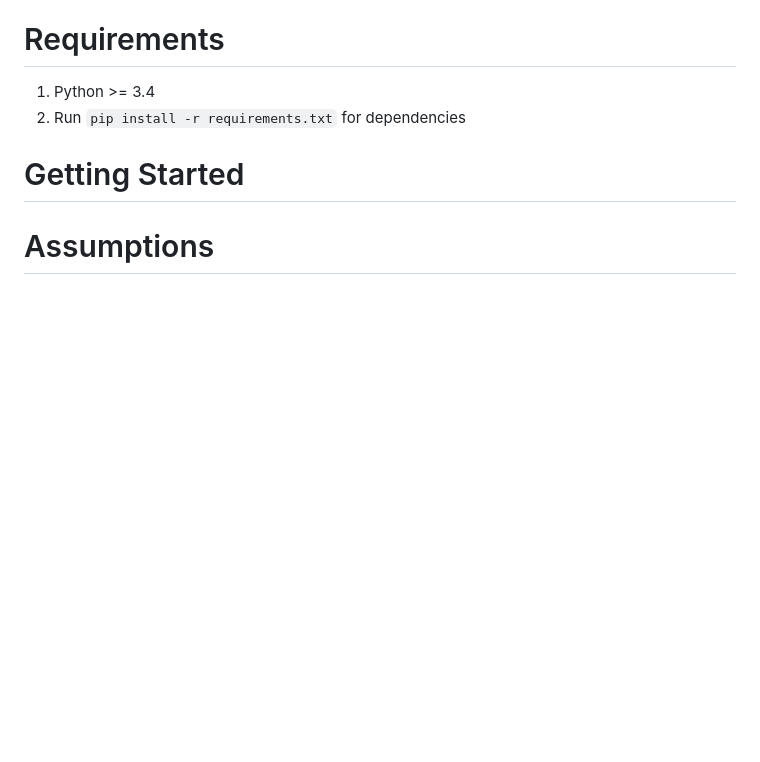
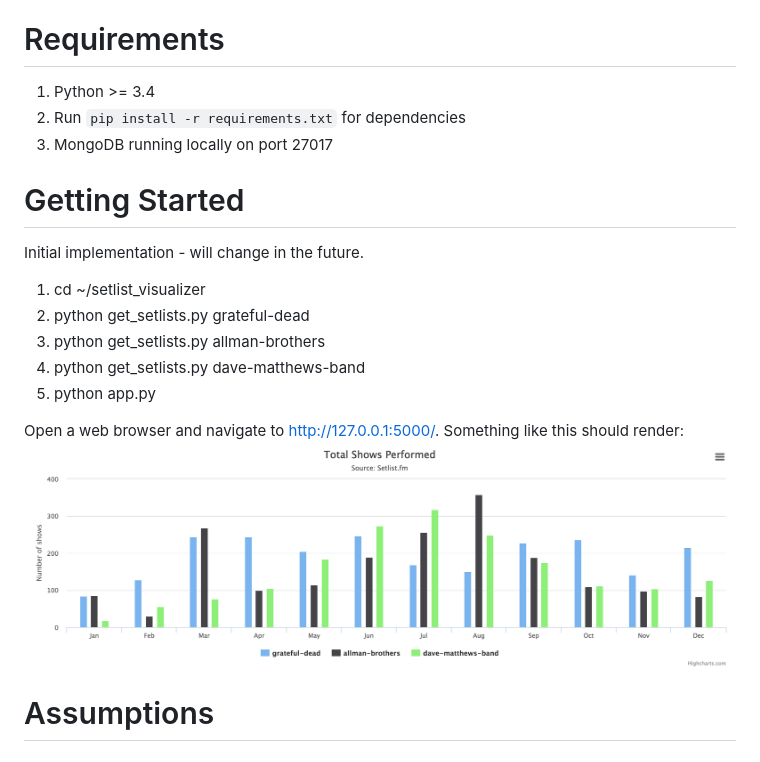
Before and after one commit to DJO3/grateful_dead_grabber, a Markdown page: README.md, the part around the change. Rendered like a GitHub page; pictures changed too: screenshots/column-basic.png (added); blank space fills up the shorter version.

Commit message:
added readme getting started

```diff
--- a/README.md
+++ b/README.md
@@ -19,8 +19,21 @@ The goal of this project is to use their public api to retrieve and visualize co
 # Requirements
 1. Python >= 3.4
 2. Run `pip install -r requirements.txt` for dependencies
+3. MongoDB running locally on port 27017
 
 # Getting Started
+Initial implementation - will change in the future.
+
+1. cd ~/setlist_visualizer
+2. python get_setlists.py grateful-dead
+3. python get_setlists.py allman-brothers
+4. python get_setlists.py dave-matthews-band
+5. python app.py
+
+Open a web browser and navigate to http://127.0.0.1:5000/.
+Something like this should render:
+![alt text](screenshots/column-basic.png "Column-Basic Highcharts")
+
 
 # Assumptions
 
```
